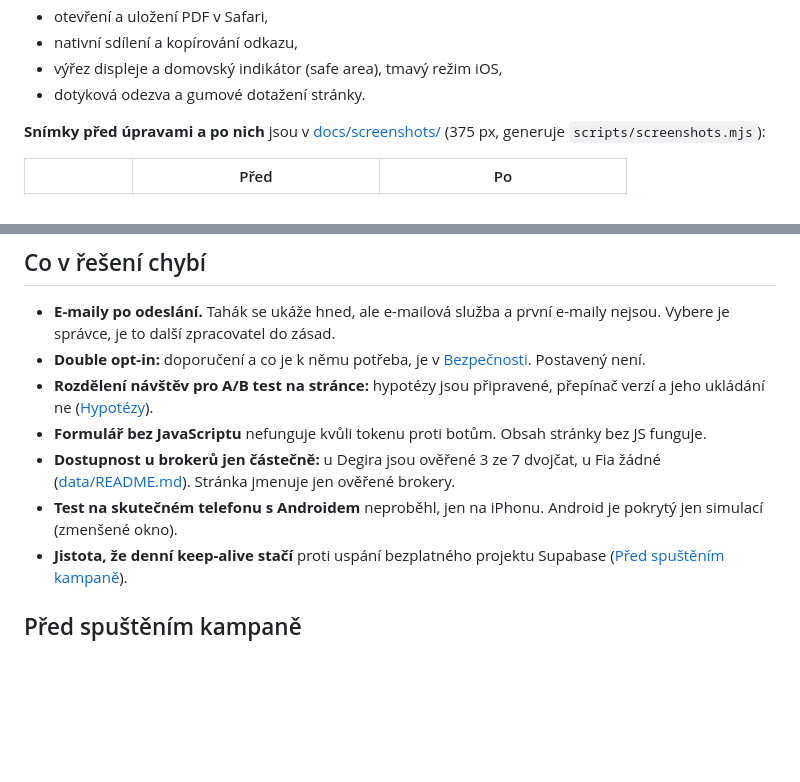
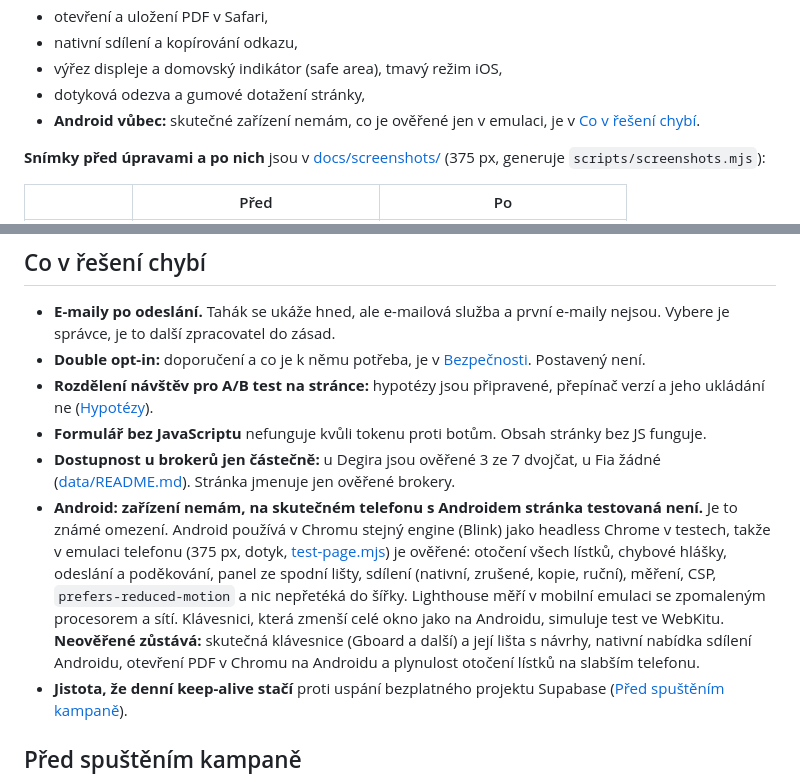
Before and after one commit to DanielKuchvalek/etf-landing, a Markdown page: README.md, 2 parts joined by grey strips. Drawn GitHub-style; blank space fills up the shorter version.

Commit message:
README: Android jako známé omezení, co je ověřené v emulaci Chromu
Zařízení s Androidem nemám. Ověřené v emulaci (Blink, 375 px, dotyk):
lístky, hlášky, odeslání, panel, sdílení, měření, CSP, reduced motion,
přetékání; Lighthouse v mobilní emulaci; klávesnice zmenšující okno ve
WebKit testu. Neověřené: skutečná klávesnice a lišta návrhů, nativní
sdílení, PDF v Chromu na Androidu, plynulost na slabém telefonu.

Co-Authored-By: Claude Opus 5.5 <noreply@anthropic.com>

```diff
--- a/README.md
+++ b/README.md
@@ -377,7 +377,8 @@ Skripty a návod jsou ve [scripts/](scripts/README.md). Všechny vracejí nenulo
 - otevření a uložení PDF v Safari,
 - nativní sdílení a kopírování odkazu,
 - výřez displeje a domovský indikátor (safe area), tmavý režim iOS,
-- dotyková odezva a gumové dotažení stránky.
+- dotyková odezva a gumové dotažení stránky,
+- **Android vůbec:** skutečné zařízení nemám, co je ověřené jen v emulaci, je v [Co v řešení chybí](#co-v-řešení-chybí).
 
 **Snímky před úpravami a po nich** jsou v [docs/screenshots/](docs/screenshots/) (375 px, generuje `scripts/screenshots.mjs`):
 
@@ -405,7 +406,7 @@ Panel a formulář na místě s otevřenou klávesnicí ve WebKitu (simulace, vi
 - **Rozdělení návštěv pro A/B test na stránce:** hypotézy jsou připravené, přepínač verzí a jeho ukládání ne ([Hypotézy](#hypotézy-na-ab-test)).
 - **Formulář bez JavaScriptu** nefunguje kvůli tokenu proti botům. Obsah stránky bez JS funguje.
 - **Dostupnost u brokerů jen částečně:** u Degira jsou ověřené 3 ze 7 dvojčat, u Fia žádné ([data/README.md](data/README.md)). Stránka jmenuje jen ověřené brokery.
-- **Test na skutečném telefonu s Androidem** neproběhl, jen na iPhonu. Android je pokrytý jen simulací (zmenšené okno).
+- **Android: zařízení nemám, na skutečném telefonu s Androidem stránka testovaná není.** Je to známé omezení. Android používá v Chromu stejný engine (Blink) jako headless Chrome v testech, takže v emulaci telefonu (375 px, dotyk, [test-page.mjs](scripts/test-page.mjs)) je ověřené: otočení všech lístků, chybové hlášky, odeslání a poděkování, panel ze spodní lišty, sdílení (nativní, zrušené, kopie, ruční), měření, CSP, `prefers-reduced-motion` a nic nepřetéká do šířky. Lighthouse měří v mobilní emulaci se zpomaleným procesorem a sítí. Klávesnici, která zmenší celé okno jako na Androidu, simuluje test ve WebKitu. **Neověřené zůstává:** skutečná klávesnice (Gboard a další) a její lišta s návrhy, nativní nabídka sdílení Androidu, otevření PDF v Chromu na Androidu a plynulost otočení lístků na slabším telefonu.
 - **Jistota, že denní keep-alive stačí** proti uspání bezplatného projektu Supabase ([Před spuštěním kampaně](#před-spuštěním-kampaně)).
 
 ## Před spuštěním kampaně
```
